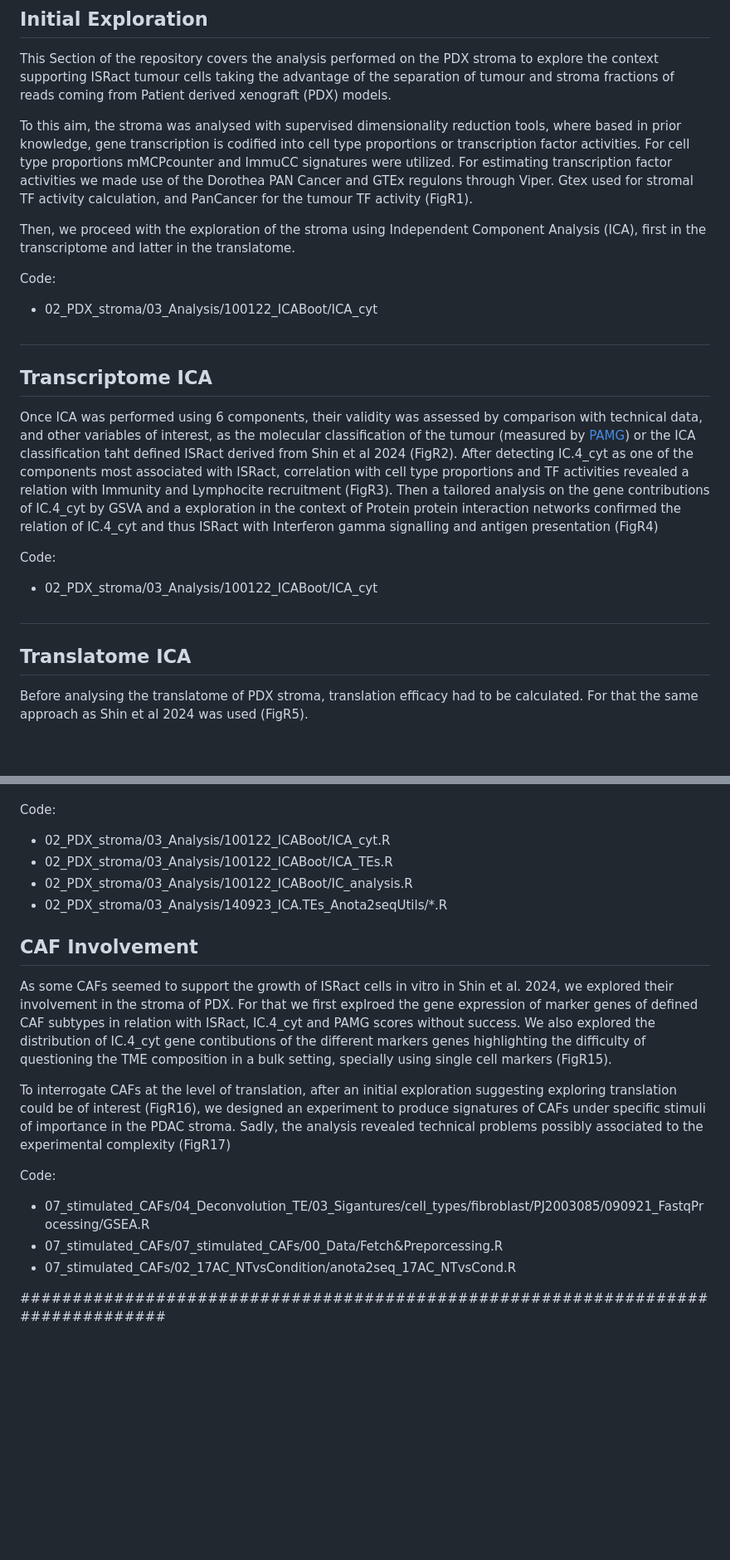
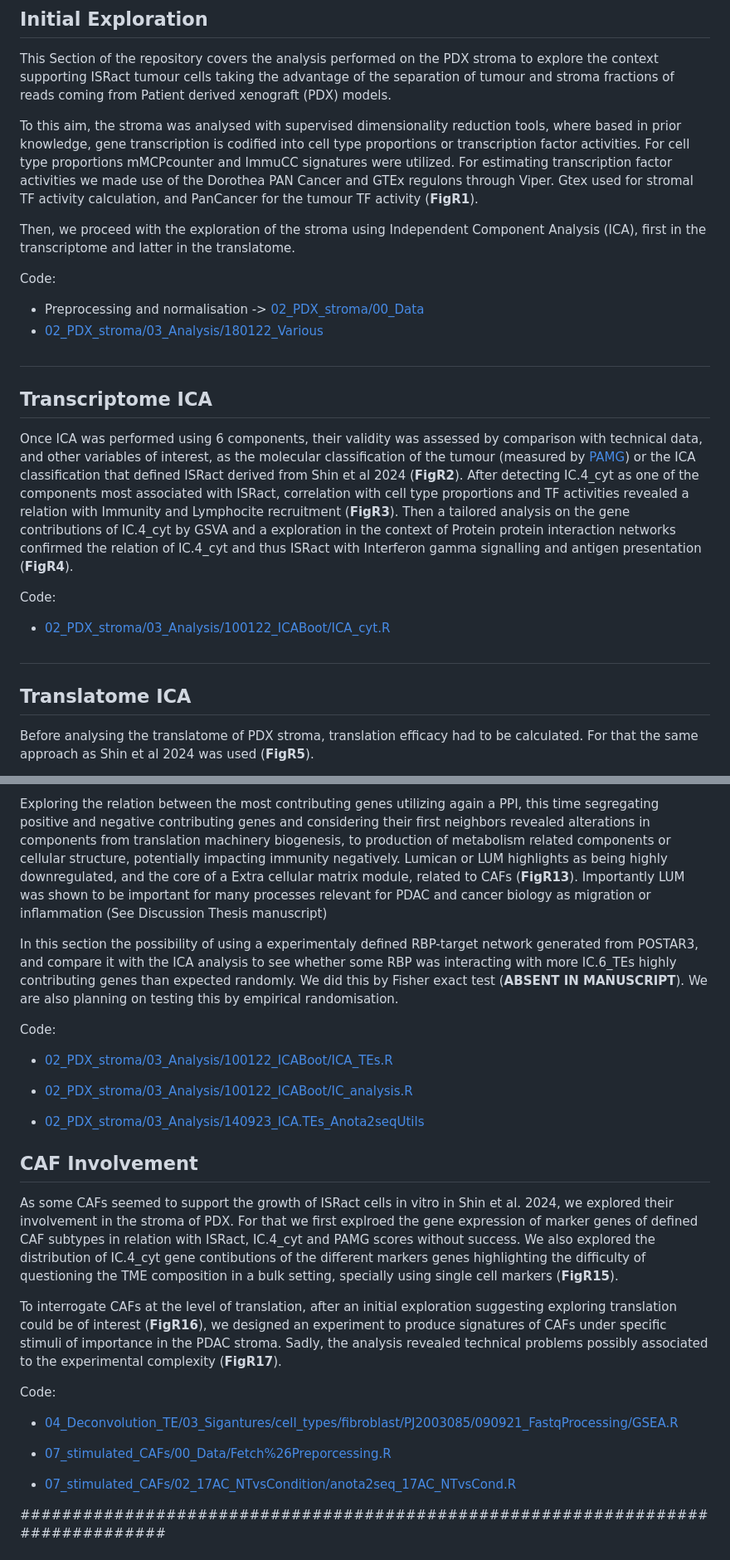
Before and after one commit to VeraPancaldiLab/TRANSDUCER, a Markdown page: 02_PDX_stroma/README.md, 2 parts joined by grey strips. Shown: that part at 83% size. Rendered like a GitHub page; blank space fills up the shorter version.

Commit message:
format highlights and links README

```diff
--- a/02_PDX_stroma/README.md
+++ b/02_PDX_stroma/README.md
@@ -43,13 +43,15 @@ Along this Document a quick summary is provided with references to the figures.
 
 This Section of the repository covers the analysis performed on the PDX stroma to explore the context supporting ISRact tumour cells taking the advantage of the separation of tumour and stroma fractions of reads coming from Patient derived xenograft (PDX) models.
 
-To this aim, the stroma was analysed with supervised dimensionality reduction tools, where based in prior knowledge, gene transcription is codified into cell type proportions or transcription factor activities. For cell type proportions mMCPcounter and ImmuCC signatures were utilized. For estimating transcription factor activities we made use of the Dorothea PAN Cancer and GTEx regulons through Viper. Gtex used for stromal TF activity calculation, and PanCancer for the tumour TF activity (FigR1).
+To this aim, the stroma was analysed with supervised dimensionality reduction tools, where based in prior knowledge, gene transcription is codified into cell type proportions or transcription factor activities. For cell type proportions mMCPcounter and ImmuCC signatures were utilized. For estimating transcription factor activities we made use of the Dorothea PAN Cancer and GTEx regulons through Viper. Gtex used for stromal TF activity calculation, and PanCancer for the tumour TF activity (**FigR1**).
 
 Then, we proceed with the exploration of the stroma using Independent Component Analysis (ICA), first in the transcriptome and latter in the translatome.
 
 Code:
 
- * 02_PDX_stroma/03_Analysis/100122_ICABoot/ICA_cyt
+ * Preprocessing and normalisation -> [02_PDX_stroma/00_Data](https://github.com/VeraPancaldiLab/TRANSDUCER/tree/main/02_PDX_stroma/00_Data)
+ * [02_PDX_stroma/03_Analysis/180122_Various](https://github.com/VeraPancaldiLab/TRANSDUCER/tree/main/02_PDX_stroma/03_Analysis/180122_Various)
+
 
 
 <h2 align="left">
@@ -58,11 +60,12 @@ Code:
 
 </h2>
 
-Once ICA was performed using 6 components, their validity was assessed by comparison with technical data, and other variables of interest, as the molecular classification of the tumour (measured by [PAMG](https://github.com/RemyNicolle/pdacmolgrad)) or the ICA classification taht defined ISRact derived from Shin et al 2024 (FigR2). After detecting IC.4_cyt as one of the components most associated with ISRact, correlation with cell type proportions and TF activities revealed a relation with Immunity and Lymphocite recruitment (FigR3). Then a tailored analysis on the gene contributions of IC.4_cyt by GSVA and a exploration in the context of Protein protein interaction networks confirmed the relation of IC.4_cyt and thus ISRact with Interferon gamma signalling and antigen presentation (FigR4)
+Once ICA was performed using 6 components, their validity was assessed by comparison with technical data, and other variables of interest, as the molecular classification of the tumour (measured by [PAMG](https://github.com/RemyNicolle/pdacmolgrad)) or the ICA classification that defined ISRact derived from Shin et al 2024 (**FigR2**). After detecting IC.4_cyt as one of the components most associated with ISRact, correlation with cell type proportions and TF activities revealed a relation with Immunity and Lymphocite recruitment (**FigR3**). Then a tailored analysis on the gene contributions of IC.4_cyt by GSVA and a exploration in the context of Protein protein interaction networks confirmed the relation of IC.4_cyt and thus ISRact with Interferon gamma signalling and antigen presentation (**FigR4**).
 
 Code:
 
- * 02_PDX_stroma/03_Analysis/100122_ICABoot/ICA_cyt
+ * [02_PDX_stroma/03_Analysis/100122_ICABoot/ICA_cyt.R](https://github.com/VeraPancaldiLab/TRANSDUCER/blob/main/02_PDX_stroma/03_Analysis/100122_ICABoot/ICA_cyt.R)
+
 
 <h2 align="left">
 
@@ -70,5 +73,5 @@ Code:
 
 </h2>
 
-Before analysing the translatome of PDX stroma, translation efficacy had to be calculated. For that the same approach as Shin et al 2024 was used (FigR5).
+Before analysing the translatome of PDX stroma, translation efficacy had to be calculated. For that the same approach as Shin et al 2024 was used (**FigR5**).
 
@@ -78,11 +81,15 @@ Exploring the relation between the most contributing genes utilizing again a PPI
 
+Exploring the relation between the most contributing genes utilizing again a PPI, this time segregating positive and negative contributing genes and considering their first neighbors revealed alterations in components from translation machinery biogenesis, to production of metabolism related components or cellular structure, potentially impacting immunity negatively. Lumican or LUM highlights as being highly downregulated, and the core of a Extra cellular matrix module, related to CAFs (**FigR13**). Importantly LUM was shown to be important for many processes relevant for PDAC and cancer biology as migration or inflammation (See Discussion Thesis manuscript)
+
+In this section the possibility of using a experimentaly defined RBP-target network generated from POSTAR3, and compare it with the ICA analysis to see whether some RBP was interacting with more IC.6_TEs highly contributing genes than expected randomly. We did this by Fisher exact test (**ABSENT IN MANUSCRIPT**). We are also planning on testing this by empirical randomisation.
 
 Code:
 
- * 02_PDX_stroma/03_Analysis/100122_ICABoot/ICA_cyt.R
- * 02_PDX_stroma/03_Analysis/100122_ICABoot/ICA_TEs.R
- * 02_PDX_stroma/03_Analysis/100122_ICABoot/IC_analysis.R
- * 02_PDX_stroma/03_Analysis/140923_ICA.TEs_Anota2seqUtils/*.R
+* [02_PDX_stroma/03_Analysis/100122_ICABoot/ICA_TEs.R](https://github.com/VeraPancaldiLab/TRANSDUCER/blob/main/02_PDX_stroma/03_Analysis/100122_ICABoot/ICA_TEs.R)
+
+* [02_PDX_stroma/03_Analysis/100122_ICABoot/IC_analysis.R](https://github.com/VeraPancaldiLab/TRANSDUCER/blob/main/02_PDX_stroma/03_Analysis/100122_ICABoot/IC_analysis.R)
+
+* [02_PDX_stroma/03_Analysis/140923_ICA.TEs_Anota2seqUtils](https://github.com/VeraPancaldiLab/TRANSDUCER/tree/main/02_PDX_stroma/03_Analysis/140923_ICA.TEs_Anota2seqUtils)
 
 
 <h3 align="left">
@@ -91,15 +98,18 @@ Code:
 
 </h3>
 
-As some CAFs seemed to support the growth of ISRact cells in vitro in Shin et al. 2024, we explored their involvement in the stroma of PDX. For that we first explroed the gene expression of marker genes of defined CAF subtypes in relation with ISRact, IC.4_cyt and PAMG scores without success. We also explored the distribution of IC.4_cyt gene contibutions of the different markers genes highlighting the difficulty of questioning the TME composition in a bulk setting, specially using single cell markers (FigR15).
+As some CAFs seemed to support the growth of ISRact cells in vitro in Shin et al. 2024, we explored their involvement in the stroma of PDX. For that we first explroed the gene expression of marker genes of defined CAF subtypes in relation with ISRact, IC.4_cyt and PAMG scores without success. We also explored the distribution of IC.4_cyt gene contibutions of the different markers genes highlighting the difficulty of questioning the TME composition in a bulk setting, specially using single cell markers (**FigR15**).
 
-To interrogate CAFs at the level of translation, after an initial exploration suggesting exploring translation could be of interest (FigR16), we designed an experiment to produce signatures of CAFs under specific stimuli of importance in the PDAC stroma. Sadly, the analysis revealed technical problems possibly associated to the experimental complexity (FigR17)
+To interrogate CAFs at the level of translation, after an initial exploration suggesting exploring translation could be of interest (**FigR16**), we designed an experiment to produce signatures of CAFs under specific stimuli of importance in the PDAC stroma. Sadly, the analysis revealed technical problems possibly associated to the experimental complexity (**FigR17**).
 
 Code:
 
- * 07_stimulated_CAFs/04_Deconvolution_TE/03_Sigantures/cell_types/fibroblast/PJ2003085/090921_FastqProcessing/GSEA.R
- * 07_stimulated_CAFs/07_stimulated_CAFs/00_Data/Fetch&Preporcessing.R
- * 07_stimulated_CAFs/02_17AC_NTvsCondition/anota2seq_17AC_NTvsCond.R
+* [04_Deconvolution_TE/03_Sigantures/cell_types/fibroblast/PJ2003085/090921_FastqProcessing/GSEA.R](https://github.com/VeraPancaldiLab/TRANSDUCER/blob/main/04_Deconvolution_TE/03_Sigantures/cell_types/fibroblast/PJ2003085/090921_FastqProcessing/GSEA.R)
+
+* [07_stimulated_CAFs/00_Data/Fetch%26Preporcessing.R](https://github.com/VeraPancaldiLab/TRANSDUCER/blob/main/07_stimulated_CAFs/00_Data/Fetch%26Preporcessing.R)
+
+* [07_stimulated_CAFs/02_17AC_NTvsCondition/anota2seq_17AC_NTvsCond.R](https://github.com/VeraPancaldiLab/TRANSDUCER/blob/main/07_stimulated_CAFs/02_17AC_NTvsCondition/anota2seq_17AC_NTvsCond.R)
+
 
 ################################################################################
 
```
Also changed, not shown: other parts of 02_PDX_stroma/README.md (+2 -2 lines).
